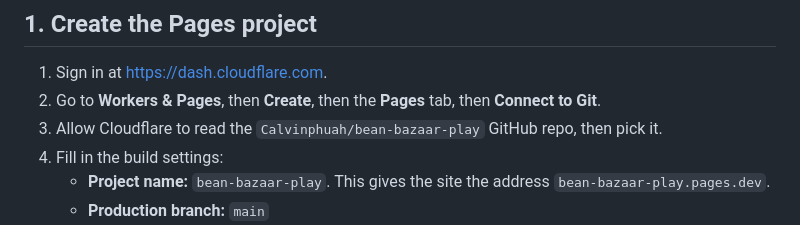
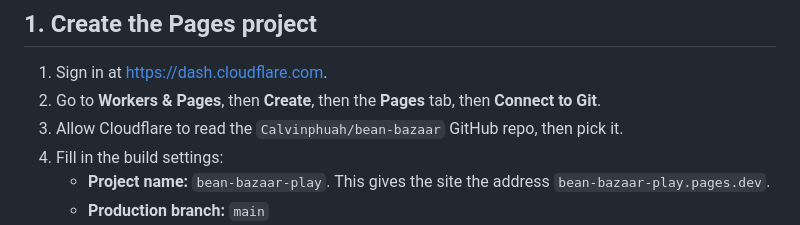
Before and after one commit to Calvinphuah/bean-bazaar, a Markdown page: docs/cloudflare-pages.md, the part around the change. GitHub-like rendering.

```diff
--- a/docs/cloudflare-pages.md
+++ b/docs/cloudflare-pages.md
@@ -8,7 +8,7 @@ The site lives at `bean-bazaar.calvinphuah.com`.
 
 1. Sign in at https://dash.cloudflare.com.
 2. Go to **Workers & Pages**, then **Create**, then the **Pages** tab, then **Connect to Git**.
-3. Allow Cloudflare to read the `Calvinphuah/bean-bazaar-play` GitHub repo, then pick it.
+3. Allow Cloudflare to read the `Calvinphuah/bean-bazaar` GitHub repo, then pick it.
 4. Fill in the build settings:
    - **Project name:** `bean-bazaar-play`. This gives the site the address `bean-bazaar-play.pages.dev`.
    - **Production branch:** `main`
```
Also changed, not shown: README.md (+20 -17 lines), docs/media/table.jpg, 3 other files.
